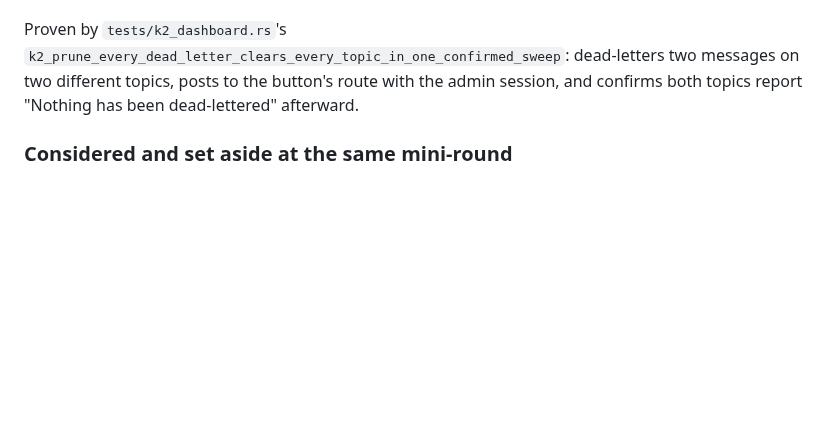
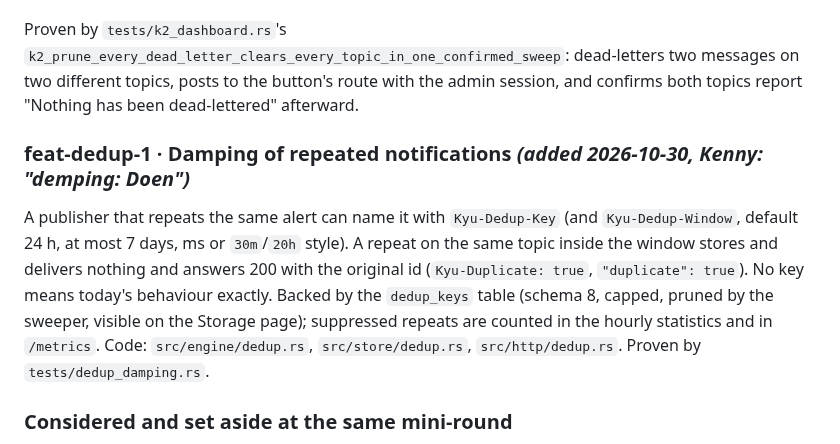
Before and after one commit to kennypassenier/kyu, a Markdown page: docs/FEATURES.md, the part around the change. Drawn GitHub-style; blank space fills up the shorter version.

```diff
--- a/docs/FEATURES.md
+++ b/docs/FEATURES.md
@@ -570,6 +570,18 @@ dead-letters two messages on two different topics, posts to the button's
 route with the admin session, and confirms both topics report "Nothing
 has been dead-lettered" afterward.
 
+### feat-dedup-1 · Damping of repeated notifications *(added 2026-10-30, Kenny: "demping: Doen")*
+
+A publisher that repeats the same alert can name it with `Kyu-Dedup-Key`
+(and `Kyu-Dedup-Window`, default 24 h, at most 7 days, ms or `30m`/`20h`
+style). A repeat on the same topic inside the window stores and delivers
+nothing and answers 200 with the original id (`Kyu-Duplicate: true`,
+`"duplicate": true`). No key means today's behaviour exactly. Backed by the
+`dedup_keys` table (schema 8, capped, pruned by the sweeper, visible on the
+Storage page); suppressed repeats are counted in the hourly statistics and
+in `/metrics`. Code: `src/engine/dedup.rs`, `src/store/dedup.rs`,
+`src/http/dedup.rs`. Proven by `tests/dedup_damping.rs`.
+
 ### Considered and set aside at the same mini-round
 
 - **Editing a payload before requeuing a dead letter.** The payload lives
```
Also changed, not shown: CHANGELOG.md (+9 -0 lines), README.md (+28 -0 lines).
